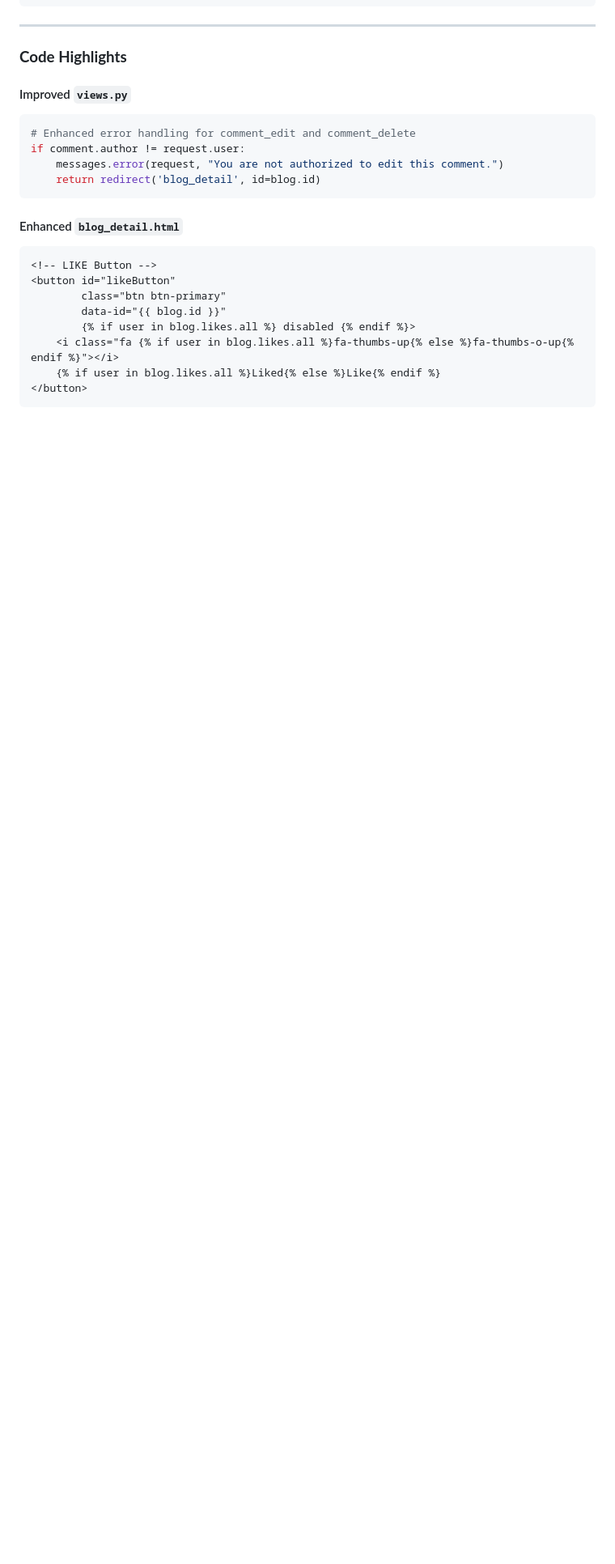
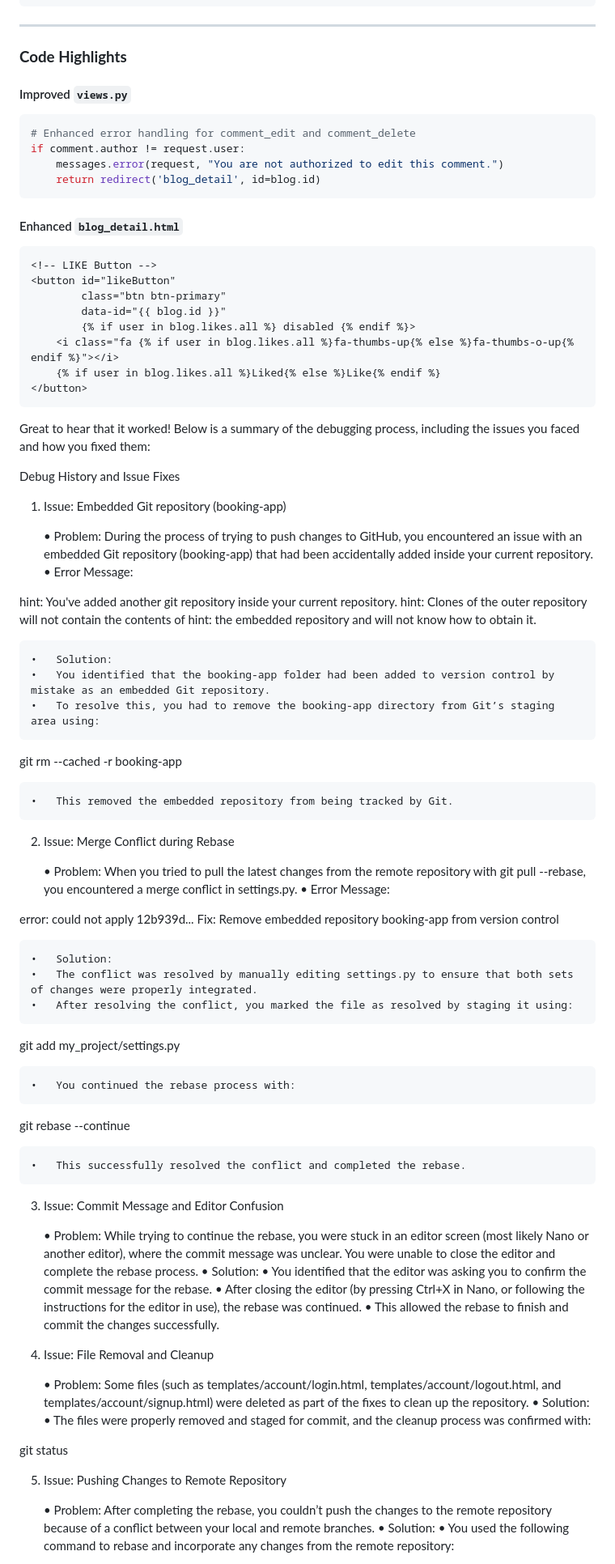
Before and after one commit to micmic210/booking-app, a Markdown page: README.md, the part around the change printed below. Shown: that part at 81% size. Drawn GitHub-style; blank space fills up the shorter version.

````diff
--- a/README.md
+++ b/README.md
@@ -342,3 +342,73 @@ if comment.author != request.user:
     {% if user in blog.likes.all %}Liked{% else %}Like{% endif %}
 </button>
 ```
+
+Great to hear that it worked! Below is a summary of the debugging process, including the issues you faced and how you fixed them:
+
+Debug History and Issue Fixes
+
+1. Issue: Embedded Git repository (booking-app)
+
+	•	Problem: During the process of trying to push changes to GitHub, you encountered an issue with an embedded Git repository (booking-app) that had been accidentally added inside your current repository.
+	•	Error Message:
+
+hint: You've added another git repository inside your current repository.
+hint: Clones of the outer repository will not contain the contents of
+hint: the embedded repository and will not know how to obtain it.
+
+
+	•	Solution:
+	•	You identified that the booking-app folder had been added to version control by mistake as an embedded Git repository.
+	•	To resolve this, you had to remove the booking-app directory from Git’s staging area using:
+
+git rm --cached -r booking-app
+
+
+	•	This removed the embedded repository from being tracked by Git.
+
+2. Issue: Merge Conflict during Rebase
+
+	•	Problem: When you tried to pull the latest changes from the remote repository with git pull --rebase, you encountered a merge conflict in settings.py.
+	•	Error Message:
+
+error: could not apply 12b939d... Fix: Remove embedded repository booking-app from version control
+
+
+	•	Solution:
+	•	The conflict was resolved by manually editing settings.py to ensure that both sets of changes were properly integrated.
+	•	After resolving the conflict, you marked the file as resolved by staging it using:
+
+git add my_project/settings.py
+
+
+	•	You continued the rebase process with:
+
+git rebase --continue
+
+
+	•	This successfully resolved the conflict and completed the rebase.
+
+3. Issue: Commit Message and Editor Confusion
+
+	•	Problem: While trying to continue the rebase, you were stuck in an editor screen (most likely Nano or another editor), where the commit message was unclear. You were unable to close the editor and complete the rebase process.
+	•	Solution:
+	•	You identified that the editor was asking you to confirm the commit message for the rebase.
+	•	After closing the editor (by pressing Ctrl+X in Nano, or following the instructions for the editor in use), the rebase was continued.
+	•	This allowed the rebase to finish and commit the changes successfully.
+
+4. Issue: File Removal and Cleanup
+
+	•	Problem: Some files (such as templates/account/login.html, templates/account/logout.html, and templates/account/signup.html) were deleted as part of the fixes to clean up the repository.
+	•	Solution:
+	•	The files were properly removed and staged for commit, and the cleanup process was confirmed with:
+
+git status
+
+
+
+5. Issue: Pushing Changes to Remote Repository
+
+	•	Problem: After completing the rebase, you couldn’t push the changes to the remote repository because of a conflict between your local and remote branches.
+	•	Solution:
+	•	You used the following command to rebase and incorporate any changes from the remote repository:
+
````
Also changed, not shown: other parts of README.md (+14 -0 lines).
